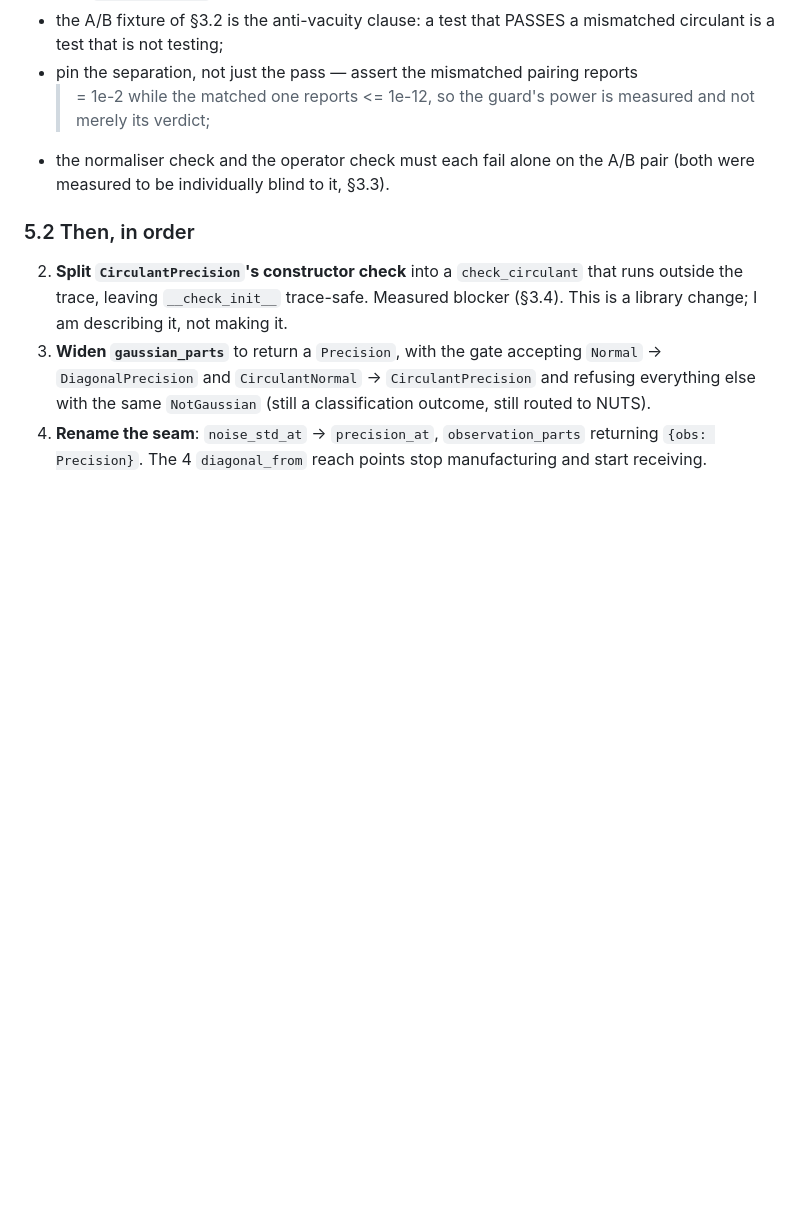
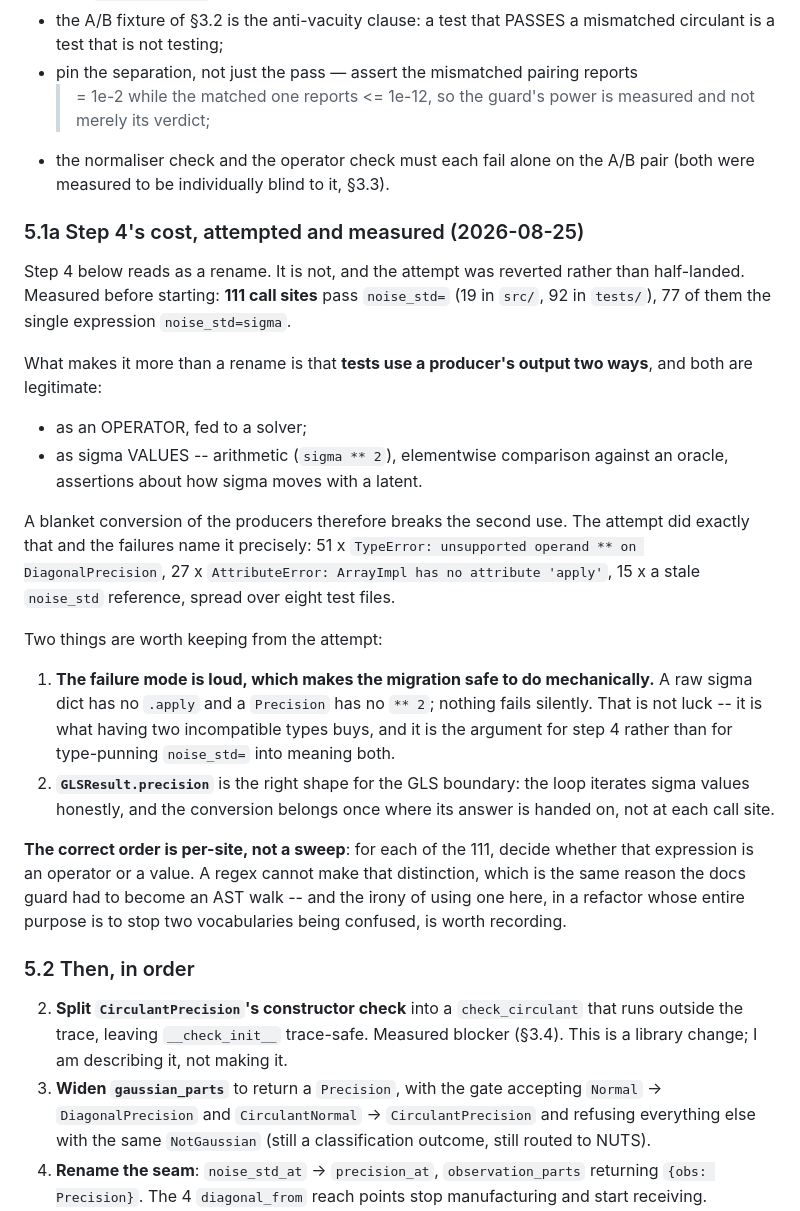
Before and after one commit to zzhang0123/bayesmith, a Markdown page: docs/correlated-noise-proposal.md, the part around the change. Rendered like a GitHub page; blank space fills up the shorter version.

Commit message:
docs(noise): record what step 4 actually costs, measured by attempting it
Step 4 reads as a rename of `noise_std=` to `precision=`. It is not, and I
reverted the attempt rather than half-land it -- a half-migrated tree is the
state this whole line of work exists to avoid.

Measured before starting: 111 call sites, 19 in src/ and 92 in tests/, 77 of
them the single expression `noise_std=sigma`. That looked like a sweep.

What it actually is: tests use a producer's output TWO ways, both legitimate
-- as an operator fed to a solver, and as sigma VALUES for arithmetic,
oracle comparison, and assertions about how sigma moves with a latent.
Converting the producers breaks the second use. The failures named it exactly:
51 x TypeError on `DiagonalPrecision ** 2`, 27 x AttributeError for `.apply`
on a raw array, 15 x a stale `noise_std` reference, across eight test files.

Two things worth keeping:

The failure mode is LOUD. A sigma dict has no `.apply`, a Precision has no
`** 2`; nothing fails silently. That is not luck, it is what two incompatible
types buy, and it is the argument for doing step 4 properly rather than
type-punning `noise_std=` into meaning both.

`GLSResult.precision` is the right shape for the GLS boundary: that loop
iterates sigma values honestly, so the conversion belongs once, where its
answer is handed on.

The correct method is per-site, not a sweep: for each of the 111, decide
whether that expression is an operator or a value. A regex cannot make that
distinction -- which is the same reason the docs guard had to become an AST
walk, and using one here, in a refactor whose entire purpose is to stop two
vocabularies being confused, is an irony worth recording rather than hiding.

Nothing else changed. The tree is byte-identical to 45198f9 and green.

```diff
--- a/docs/correlated-noise-proposal.md
+++ b/docs/correlated-noise-proposal.md
@@ -552,6 +552,43 @@ Acceptance for that increment, in this package's idiom:
 * the normaliser check and the operator check must each fail alone on the A/B
   pair (both were measured to be individually blind to it, §3.3).
 
+### 5.1a Step 4's cost, attempted and measured (2026-08-25)
+
+Step 4 below reads as a rename. It is not, and the attempt was reverted rather
+than half-landed. Measured before starting: **111 call sites** pass
+`noise_std=` (19 in `src/`, 92 in `tests/`), 77 of them the single expression
+`noise_std=sigma`.
+
+What makes it more than a rename is that **tests use a producer's output two
+ways**, and both are legitimate:
+
+* as an OPERATOR, fed to a solver;
+* as sigma VALUES -- arithmetic (`sigma ** 2`), elementwise comparison against
+  an oracle, assertions about how sigma moves with a latent.
+
+A blanket conversion of the producers therefore breaks the second use. The
+attempt did exactly that and the failures name it precisely: 51 x
+`TypeError: unsupported operand ** on DiagonalPrecision`, 27 x
+`AttributeError: ArrayImpl has no attribute 'apply'`, 15 x a stale
+`noise_std` reference, spread over eight test files.
+
+Two things are worth keeping from the attempt:
+
+1. **The failure mode is loud, which makes the migration safe to do
+   mechanically.** A raw sigma dict has no `.apply` and a `Precision` has no
+   `** 2`; nothing fails silently. That is not luck -- it is what having two
+   incompatible types buys, and it is the argument for step 4 rather than for
+   type-punning `noise_std=` into meaning both.
+2. **`GLSResult.precision`** is the right shape for the GLS boundary: the loop
+   iterates sigma values honestly, and the conversion belongs once where its
+   answer is handed on, not at each call site.
+
+**The correct order is per-site, not a sweep**: for each of the 111, decide
+whether that expression is an operator or a value. A regex cannot make that
+distinction, which is the same reason the docs guard had to become an AST walk
+-- and the irony of using one here, in a refactor whose entire purpose is to
+stop two vocabularies being confused, is worth recording.
+
 ### 5.2 Then, in order
 
 2. **Split `CirculantPrecision`'s constructor check** into a `check_circulant`
```
